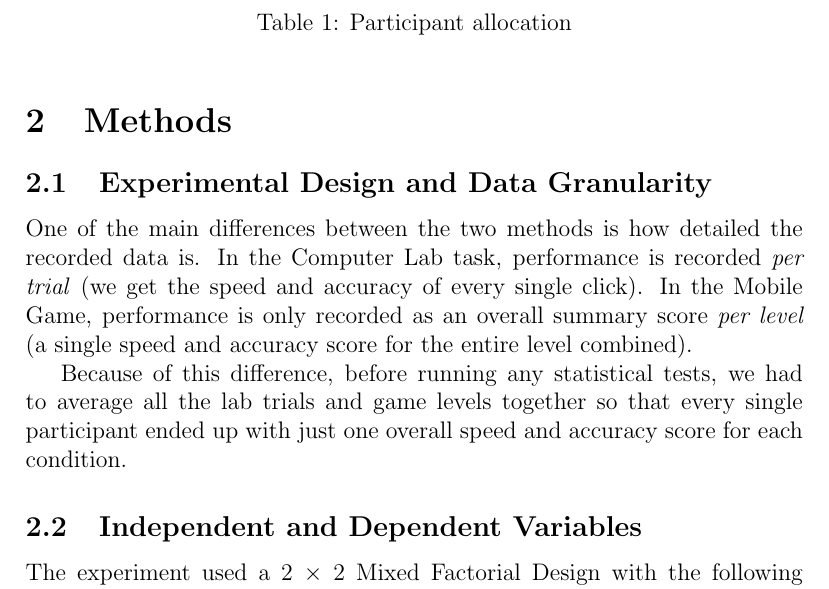
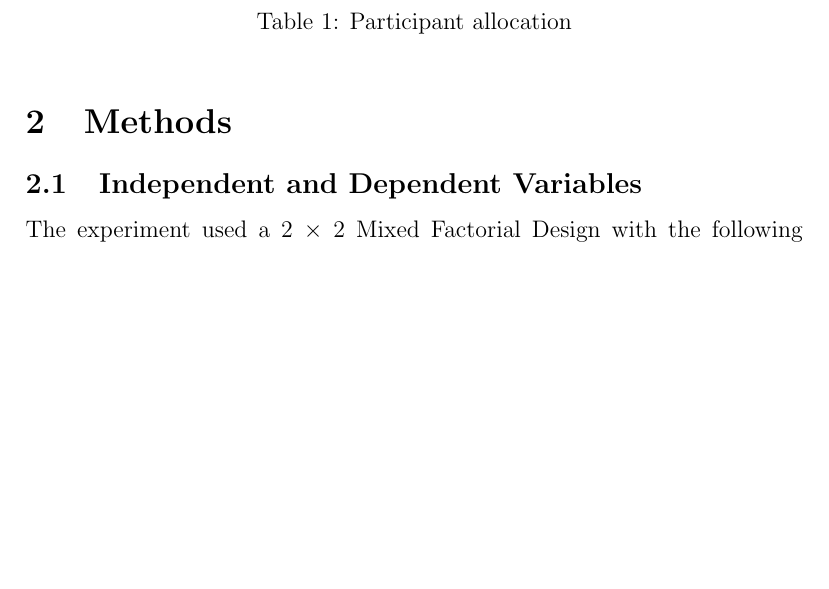
Before and after one commit to jewelj16/Attention-Task-Validation-Data-Analysis, a LaTeX document (Report1.tex): part of page 5 of 9 before the commit and part of page 5 of 8 after it, cut so that both start at the same text, the shorter picture padded with empty space. Compiled offline with pdfLaTeX.

Commit message:
remove unwanted content

```diff
--- a/Report1.tex
+++ b/Report1.tex
@@ -112,11 +112,6 @@ Group B & Multiple Target & 16 & 22--37 \\
 \end{table}
 
 \section{Methods}
-
-\subsection{Experimental Design and Data Granularity}
-One of the main differences between the two methods is how detailed the recorded data is. In the Computer Lab task, performance is recorded \textit{per trial} (we get the speed and accuracy of every single click). In the Mobile Game, performance is only recorded as an overall summary score \textit{per level} (a single speed and accuracy score for the entire level combined).
-
-Because of this difference, before running any statistical tests, we had to average all the lab trials and game levels together so that every single participant ended up with just one overall speed and accuracy score for each condition.
 
 \subsection{Independent and Dependent Variables}
 
```
